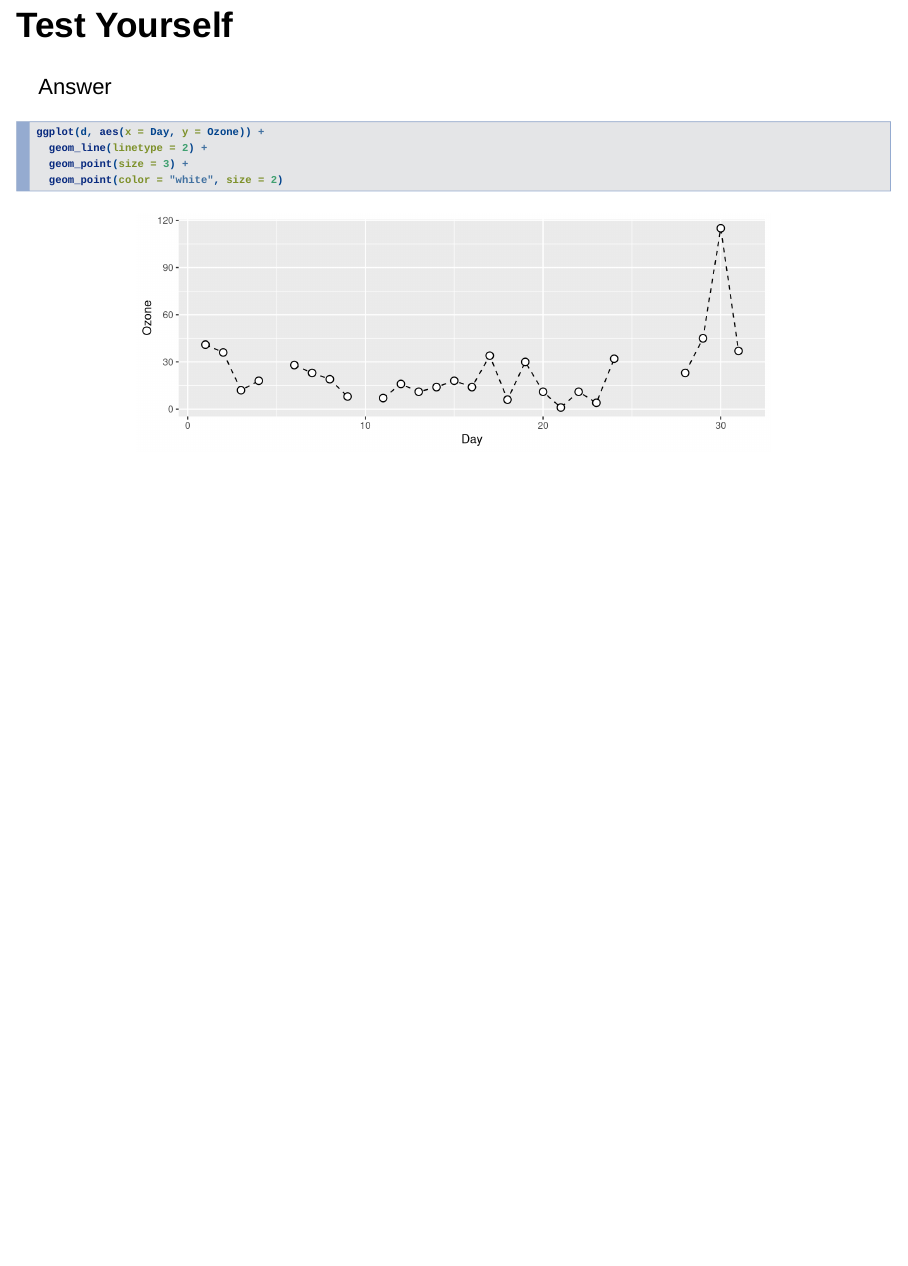
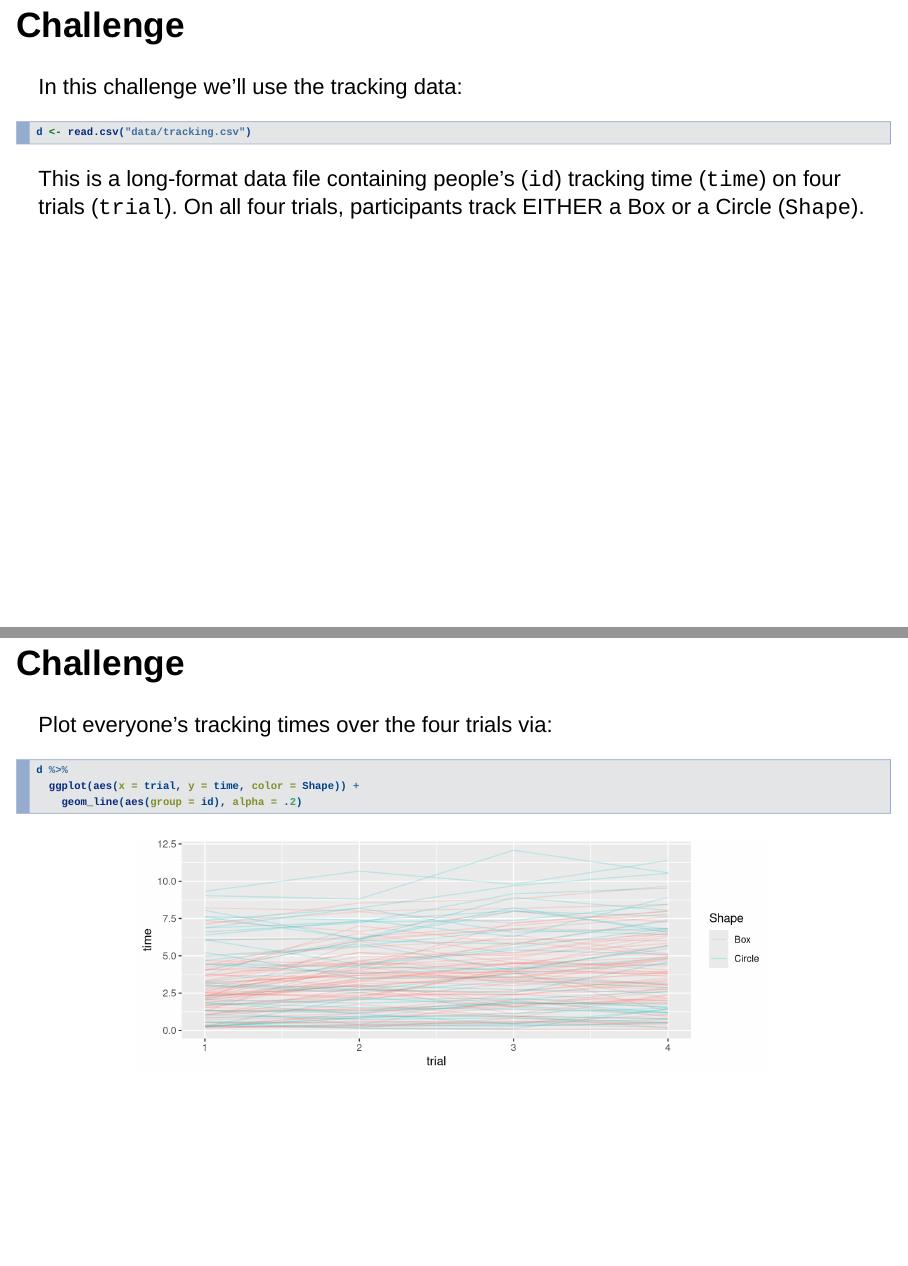
Before and after one commit to drsimonj/functional-science, an R Markdown document (Rmd/slides/using-R/ggplot2/understanding_layers.Rmd): page 12 of 12 before the commit and pages 14 and 15 of 17 after it, the two joined at a grey line. Rendered offline with R 4.5, knitr and Pandoc, with nearby package versions; drawn as Slidy slides in place of the format the file asks for.

Commit message:
Add challenge to ggplot2 layers

````diff
--- a/Rmd/slides/using-R/ggplot2/understanding_layers.Rmd
+++ b/Rmd/slides/using-R/ggplot2/understanding_layers.Rmd
@@ -101,3 +101,27 @@ ggplot(d, aes(x = Day, y = Ozone)) +
   geom_point(size = 3) +
   geom_point(color = "white", size = 2)
 ```
+
+# Challenge
+
+## Challenge
+
+In this challenge we'll use the tracking data:
+
+```{r}
+d <- read.csv("data/tracking.csv")
+```
+
+This is a long-format data file containing people's (`id`) tracking time (`time`) on four trials (`trial`). On all four trials, participants track EITHER a Box or a Circle (`Shape`).
+
+## Challenge
+
+Plot everyone's tracking times over the four trials via:
+
+```{r, fig.width=8, fig.height=3}
+d %>%
+  ggplot(aes(x = trial, y = time, color = Shape)) +
+    geom_line(aes(group = id), alpha = .2)
+```
+
+## Challenge
````
Also changed, not shown: Rmd/slides/using-R/ggplot2/understanding_layers.Rmd (16 more changed lines).
